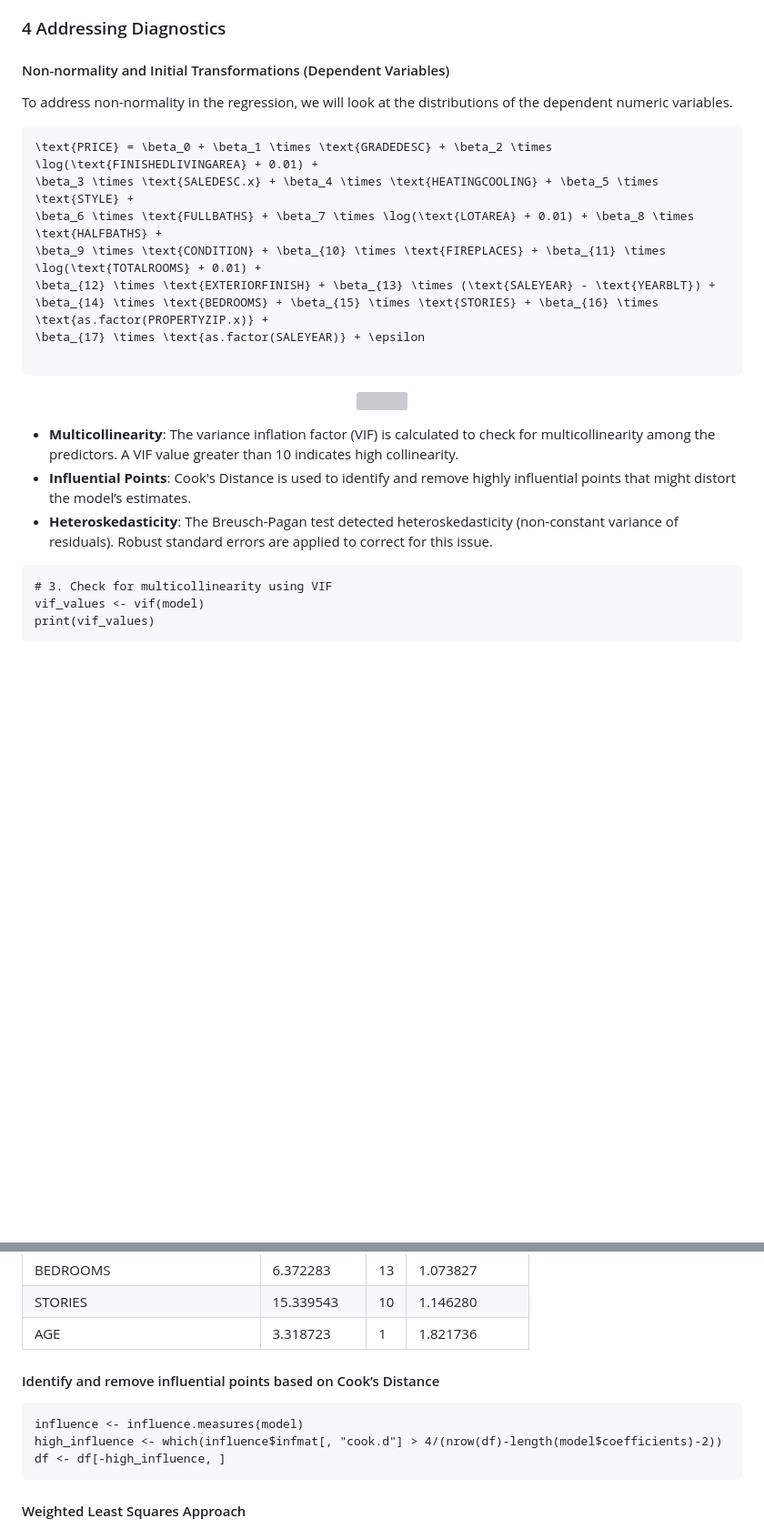
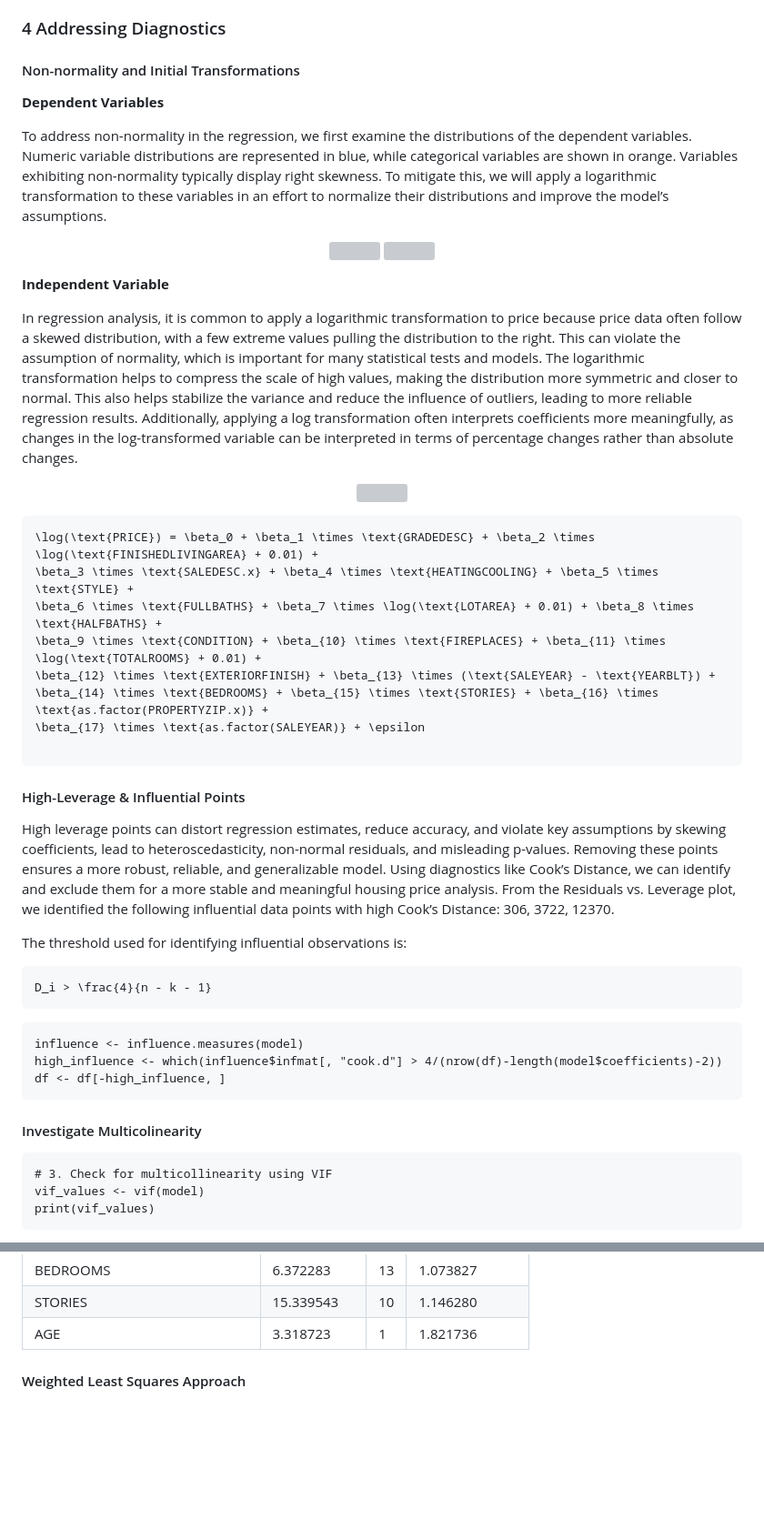
Before and after one commit to RoryQo/PGH-Neighborhood-Parcel-Price-Research, a Markdown page: README.md, 2 parts joined by grey strips. Shown at 91% size. Drawn GitHub-style; blank space fills up the shorter version; grey boxes are pictures that could not be loaded.

````diff
--- a/README.md
+++ b/README.md
@@ -174,14 +174,29 @@ best_model = step(min_model, direction = "both", scope = max_model)
 ### 4 Addressing Diagnostics
 
 
-#### Non-normality and Initial Transformations (Dependent Variables)
+#### Non-normality and Initial Transformations
 
-To address non-normality in the regression, we will look at the distributions of the dependent numeric variables.
+**Dependent Variables**
 
+To address non-normality in the regression, we first examine the distributions of the dependent variables. Numeric variable distributions are represented in blue, while categorical variables are shown in orange. Variables exhibiting non-normality typically display right skewness. To mitigate this, we will apply a logarithmic transformation to these variables in an effort to normalize their distributions and improve the model’s assumptions.
+
+<p align="center">
+  <img src="https://github.com/RoryQo/PGH-Neighborhood-Housing-Price-Analysis/blob/main/Figures/Dist1.png?raw=true" width="500"/>
+  <img src="https://github.com/RoryQo/PGH-Neighborhood-Housing-Price-Analysis/blob/main/Figures/Dist2.png?raw=true" width="500"/>
+</p>
+
+
+**Independent Variable**
+
+In regression analysis, it is common to apply a logarithmic transformation to price because price data often follow a skewed distribution, with a few extreme values pulling the distribution to the right. This can violate the assumption of normality, which is important for many statistical tests and models. The logarithmic transformation helps to compress the scale of high values, making the distribution more symmetric and closer to normal. This also helps stabilize the variance and reduce the influence of outliers, leading to more reliable regression results. Additionally, applying a log transformation often interprets coefficients more meaningfully, as changes in the log-transformed variable can be interpreted in terms of percentage changes rather than absolute changes.
+
+<p align="center">
+  <img src="https://github.com/RoryQo/PGH-Neighborhood-Housing-Price-Analysis/blob/main/Figures/D3.png?raw=true" width="500"/>
+</p>
 
 
 ```math
-\text{PRICE} = \beta_0 + \beta_1 \times \text{GRADEDESC} + \beta_2 \times \log(\text{FINISHEDLIVINGAREA} + 0.01) +
+\log(\text{PRICE}) = \beta_0 + \beta_1 \times \text{GRADEDESC} + \beta_2 \times \log(\text{FINISHEDLIVINGAREA} + 0.01) +
 \beta_3 \times \text{SALEDESC.x} + \beta_4 \times \text{HEATINGCOOLING} + \beta_5 \times \text{STYLE} +
 \beta_6 \times \text{FULLBATHS} + \beta_7 \times \log(\text{LOTAREA} + 0.01) + \beta_8 \times \text{HALFBATHS} +
 \beta_9 \times \text{CONDITION} + \beta_{10} \times \text{FIREPLACES} + \beta_{11} \times \log(\text{TOTALROOMS} + 0.01) +
@@ -191,16 +206,24 @@ To address non-normality in the regression, we will look at the distributions of
 
 ```
 
+#### High-Leverage & Influential Points
+
+High leverage points can distort regression estimates, reduce accuracy, and violate key assumptions by skewing coefficients, lead to heteroscedasticity, non-normal residuals, and misleading p-values. Removing these points ensures a more robust, reliable, and generalizable model. Using diagnostics like Cook’s Distance, we can identify and exclude them for a more stable and meaningful housing price analysis. From the Residuals vs. Leverage plot, we identified the following influential data points with high Cook’s Distance: 306, 3722, 12370.
+
+The threshold used for identifying influential observations is:
+
+```math
+D_i > \frac{4}{n - k - 1}
+```
 
 
-<p align="center">
-  <img src="https://github.com/RoryQo/PGH-Neighborhood-Housing-Price-Analysis/blob/main/Figures/Best_modelDiag.jpg?raw=true" width="500"/>
-</p>
+```
+influence <- influence.measures(model)
+high_influence <- which(influence$infmat[, "cook.d"] > 4/(nrow(df)-length(model$coefficients)-2))
+df <- df[-high_influence, ]
+```
 
-- **Multicollinearity**: The variance inflation factor (VIF) is calculated to check for multicollinearity among the predictors. A VIF value greater than 10 indicates high collinearity.
-- **Influential Points**: Cook's Distance is used to identify and remove highly influential points that might distort the model’s estimates.
-- **Heteroskedasticity**: The Breusch-Pagan test detected heteroskedasticity (non-constant variance of residuals). Robust standard errors are applied to correct for this issue.
-
+#### Investigate Multicolinearity
 
 ```
 # 3. Check for multicollinearity using VIF
@@ -230,13 +253,6 @@ print(vif_values)
 
 
 
-#### Identify and remove influential points based on Cook’s Distance
-
-```
-influence <- influence.measures(model)
-high_influence <- which(influence$infmat[, "cook.d"] > 4/(nrow(df)-length(model$coefficients)-2))
-df <- df[-high_influence, ]
-```
 
 #### Weighted Least Squares Approach
 
````
Also changed, not shown: other parts of README.md (+1 -1 lines).
